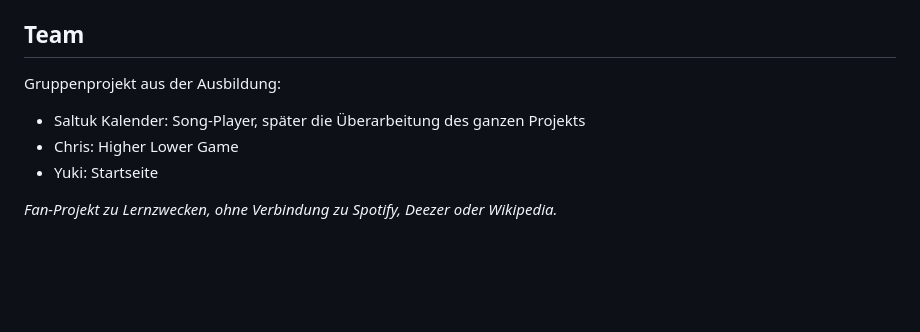
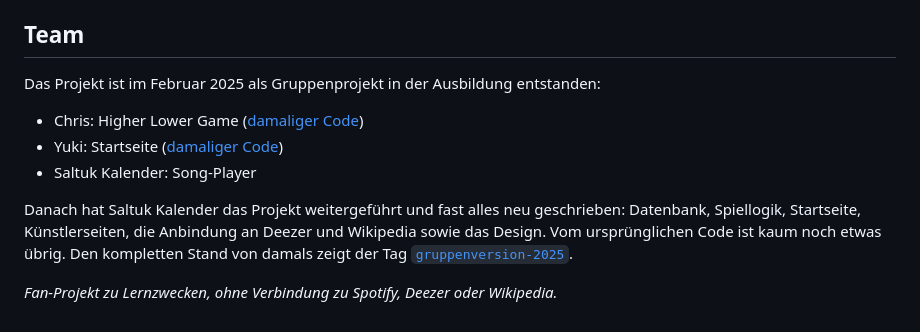
Before and after one commit to melfete/artist1, a Markdown page: README.md, the part around the change. Drawn GitHub-style; blank space fills up the shorter version.

Commit message:
README: Team-Sektion mit Link zur ursprünglichen Gruppenversion
Co-Authored-By: Claude Opus 5.5 <noreply@anthropic.com>

```diff
--- a/README.md
+++ b/README.md
@@ -53,10 +53,12 @@ Die Deezer-IDs stehen fest in `003_external_api.sql`. Bei mehrdeutigen Namen leg
 
 ## Team
 
-Gruppenprojekt aus der Ausbildung:
+Das Projekt ist im Februar 2025 als Gruppenprojekt in der Ausbildung entstanden:
 
-* Saltuk Kalender: Song-Player, später die Überarbeitung des ganzen Projekts
-* Chris: Higher Lower Game
-* Yuki: Startseite
+* Chris: Higher Lower Game ([damaliger Code](https://github.com/melfete/artist1/blob/gruppenversion-2025/higher_lower_game.php))
+* Yuki: Startseite ([damaliger Code](https://github.com/melfete/artist1/blob/gruppenversion-2025/index.php))
+* Saltuk Kalender: Song-Player
+
+Danach hat Saltuk Kalender das Projekt weitergeführt und fast alles neu geschrieben: Datenbank, Spiellogik, Startseite, Künstlerseiten, die Anbindung an Deezer und Wikipedia sowie das Design. Vom ursprünglichen Code ist kaum noch etwas übrig. Den kompletten Stand von damals zeigt der Tag [`gruppenversion-2025`](https://github.com/melfete/artist1/tree/gruppenversion-2025).
 
 *Fan-Projekt zu Lernzwecken, ohne Verbindung zu Spotify, Deezer oder Wikipedia.*
```
